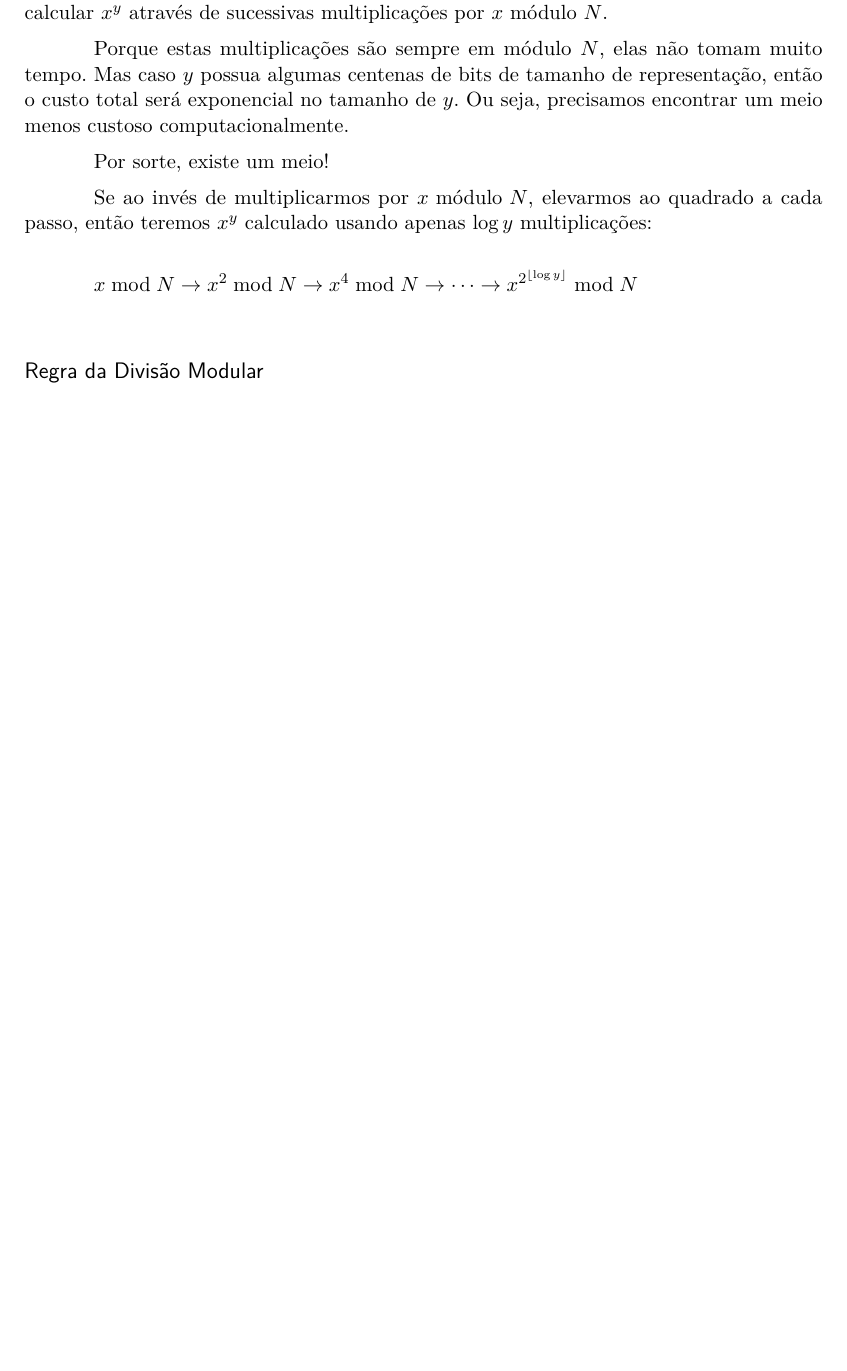
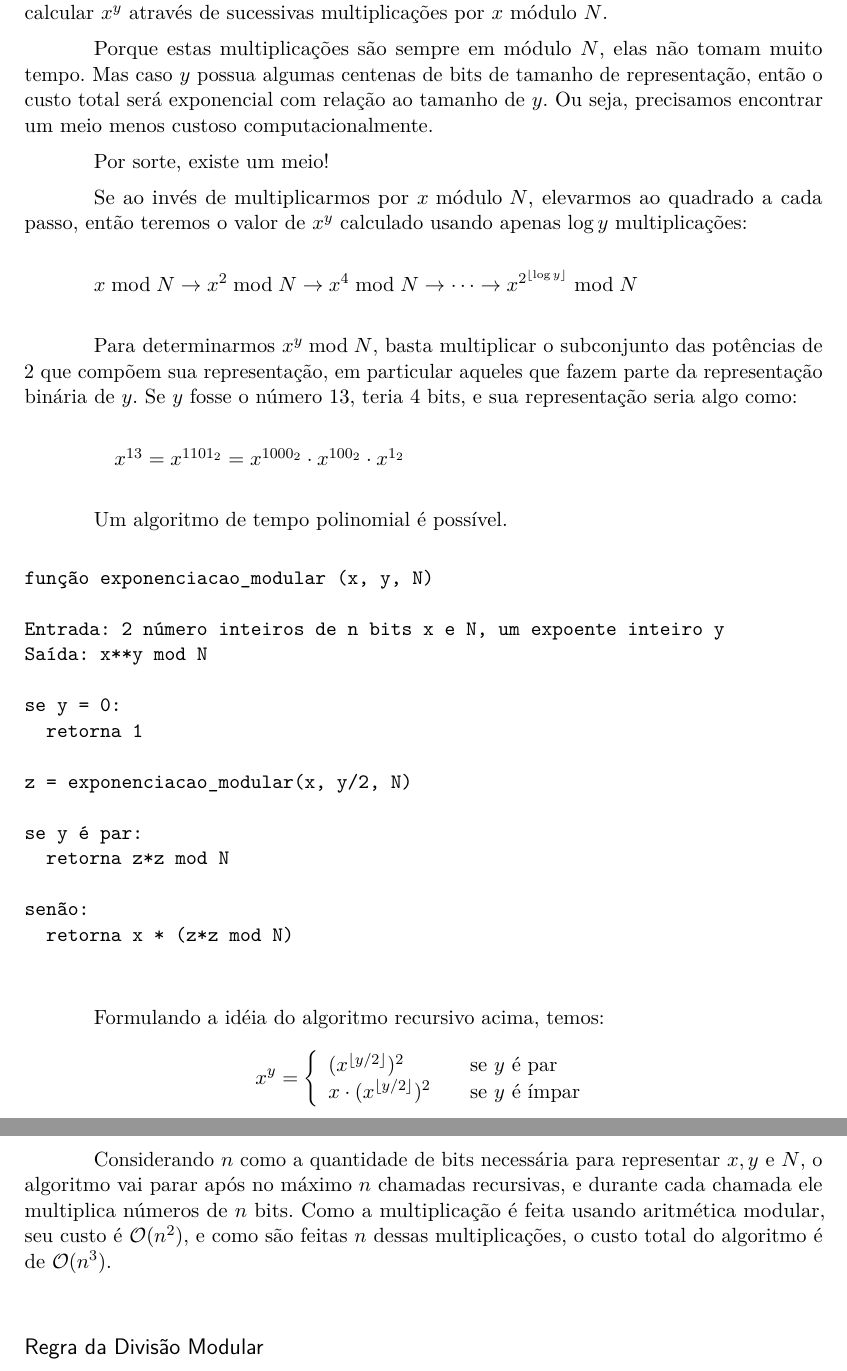
Before and after one commit to aramisf/discs, a LaTeX thesis (analise_de_algoritmos/apresentacao/artigo.tex, which reads analise_de_algoritmos/apresentacao/aritmetica-modular.tex): part of page 4 of 4 before the commit and two parts of pages 4 and 5 of 5 after it, the two joined at a grey line, cut so that both start at the same text, the shorter picture padded with empty space. Compiled offline with pdfLaTeX.

Commit message:
[apresentacao] Terminei exp mod.

```diff
--- a/analise_de_algoritmos/apresentacao/aritmetica-modular.tex
+++ b/analise_de_algoritmos/apresentacao/aritmetica-modular.tex
@@ -159,17 +159,62 @@ $x$ módulo $N$.
 
 Porque estas multiplicações são sempre em módulo $N$, elas não tomam muito
 tempo. Mas caso $y$ possua algumas centenas de bits de tamanho de
-representação, então o custo total será exponencial no tamanho de $y$. Ou
-seja, precisamos encontrar um meio menos custoso computacionalmente.
+representação, então o custo total será exponencial com relação ao tamanho de
+$y$. Ou seja, precisamos encontrar um meio menos custoso computacionalmente.
 
 Por sorte, existe um meio!
 
-Se ao invés de multiplicarmos por $x \textrm{ módulo } N$, elevarmos ao quadrado a
-cada passo, então teremos $x^y$ calculado usando apenas $\log y$
-multiplicações:\\
+Se ao invés de multiplicarmos por $x \textrm{ módulo } N$, elevarmos ao
+quadrado a cada passo, então teremos o valor de $x^y$ calculado usando apenas
+$\log y$ multiplicações:\\
 
 $x \bmod N \to x^2 \bmod N \to x^4 \bmod N \to\cdots\to x^{2^{\lfloor\log
-y\rfloor}} \bmod N$
+y\rfloor}} \bmod N$\\
+
+Para determinarmos $x^y \bmod N$, basta multiplicar o subconjunto das
+potências de 2 que compõem sua representação, em particular aqueles que fazem
+parte da representação binária de $y$. Se $y$ fosse o número $13$, teria $4$
+bits, e sua representação seria algo como:\\
+
+$\quad x^{13} = x^{1101_2} = x^{1000_2} \cdot x^{100_2} \cdot x^{1_2}$
+
+\vspace{1.2em}
+Um algoritmo de tempo polinomial é possível.
+
+\begin{verbatim}
+função exponenciacao_modular (x, y, N)
+
+Entrada: 2 número inteiros de n bits x e N, um expoente inteiro y
+Saída: x**y mod N
+
+se y = 0:
+  retorna 1
+
+z = exponenciacao_modular(x, y/2, N)
+
+se y é par:
+  retorna z*z mod N
+
+senão:
+  retorna x * (z*z mod N)
+
+\end{verbatim}
+
+Formulando a idéia do algoritmo recursivo acima, temos:
+\[ x^y =
+  \left \{
+    \begin{array}{l l}
+      (x^{\lfloor y/2 \rfloor})^2 & \quad \textrm{se $y$ é par}\\
+      x\cdot(x^{\lfloor y/2 \rfloor})^2 & \quad \textrm{se $y$ é ímpar}
+    \end{array}
+  \right.
+\]
+
+Considerando $n$ como a quantidade de bits necessária para representar $x, y$
+e $N$, o algoritmo vai parar após no máximo $n$ chamadas recursivas, e durante
+cada chamada ele multiplica números de $n$ bits. Como a multiplicação é feita usando aritmética modular,
+seu custo é $\mathcal{O}(n^2)$, e como são feitas $n$ dessas multiplicações, o
+custo total do algoritmo é de $\mathcal{O}(n^3)$.
 
 %%%%%%%%%%%%%%%%%%%%%%%%%%%%%%%%%%%%%%%%%%%%%%%%%%%%%%%%%%%%%%%%%%%%%%%%%%
 \vspace{1.5em}
```
